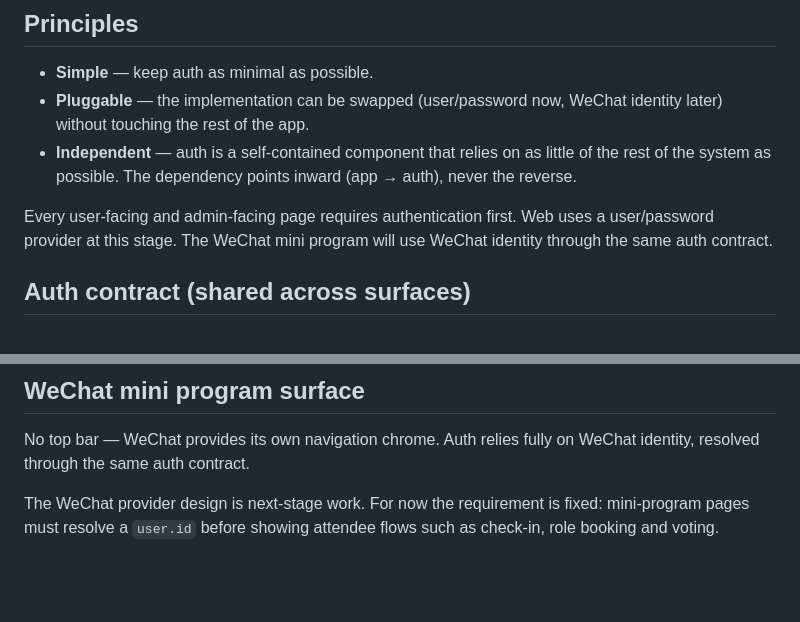
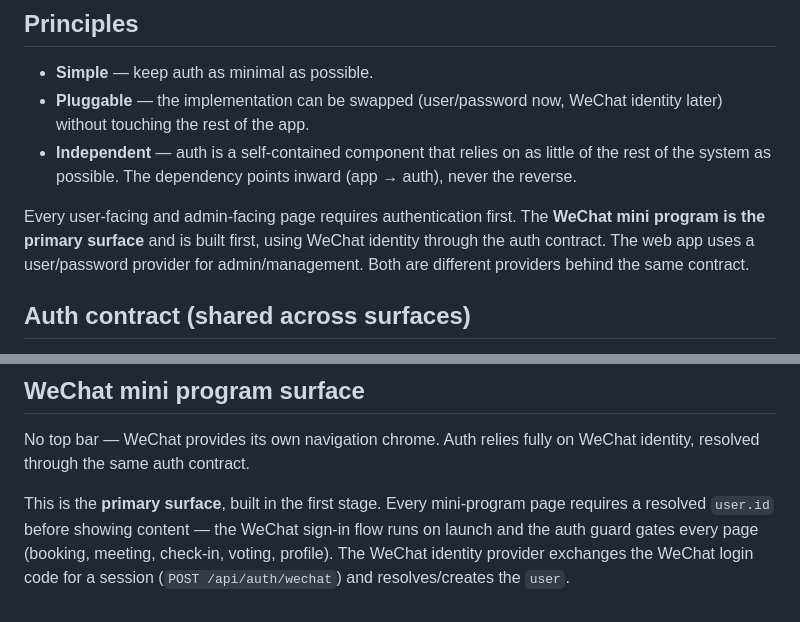
Before and after one commit to misu-tmc/misu, a Markdown page: design/auth.md, 2 parts joined by grey strips. GitHub-like rendering; blank space fills up the shorter version.

Commit message:
WeChat mini program as primary surface; login required on every page
- auth.md: WeChat identity is the primary, first-stage provider; page-level auth guard
- wechat/pages.md: login required on every page; MISU no-login wording removed

```diff
--- a/design/auth.md
+++ b/design/auth.md
@@ -9,9 +9,10 @@
   rest of the system as possible. The dependency points inward (app → auth), never the
   reverse.
 
-Every user-facing and admin-facing page requires authentication first. Web uses a
-user/password provider at this stage. The WeChat mini program will use WeChat identity
-through the same auth contract.
+Every user-facing and admin-facing page requires authentication first. The **WeChat mini
+program is the primary surface** and is built first, using WeChat identity through the
+auth contract. The web app uses a user/password provider for admin/management. Both are
+different providers behind the same contract.
 
 ## Auth contract (shared across surfaces)
 
@@ -89,6 +90,8 @@ contract, the same header works unchanged across providers.
 No top bar — WeChat provides its own navigation chrome. Auth relies fully on WeChat
 identity, resolved through the same auth contract.
 
-The WeChat provider design is next-stage work. For now the requirement is fixed:
-mini-program pages must resolve a `user.id` before showing attendee flows such as
-check-in, role booking and voting.
+This is the **primary surface**, built in the first stage. Every mini-program page
+requires a resolved `user.id` before showing content — the WeChat sign-in flow runs on
+launch and the auth guard gates every page (booking, meeting, check-in, voting, profile).
+The WeChat identity provider exchanges the WeChat login code for a session
+(`POST /api/auth/wechat`) and resolves/creates the `user`.
```
Also changed, not shown: design/wechat/pages.md (+5 -1 lines).
